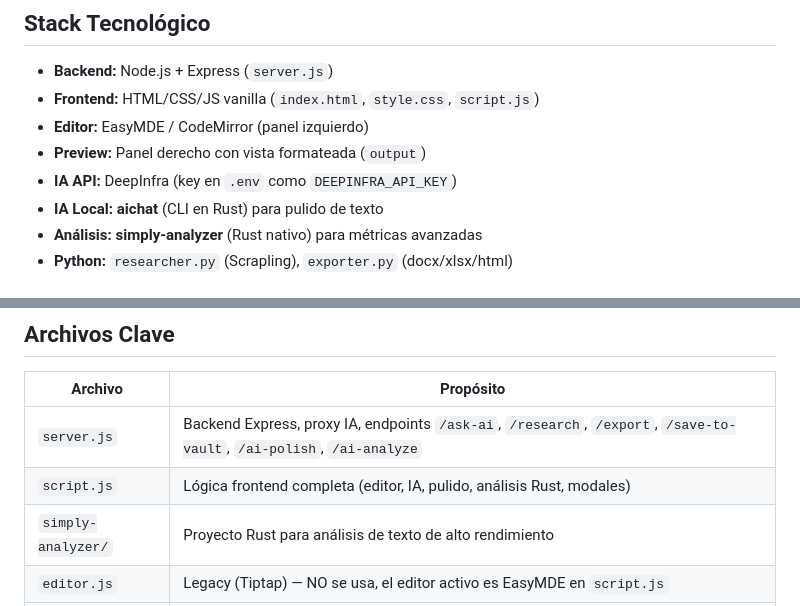
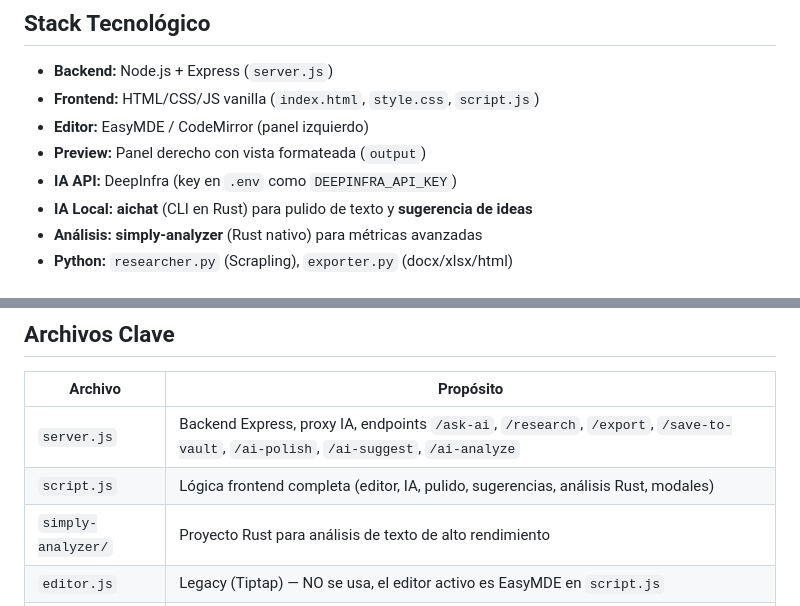
Before and after one commit to alexdechile/simply-apps, a Markdown page: memory.md, 2 parts joined by grey strips. Rendered like a GitHub page.

Commit message:
docs: actualizar memory.md con la capa de pensamiento sugerido

```diff
--- a/memory.md
+++ b/memory.md
@@ -20,7 +20,7 @@ Ahora la app corre como un servicio de fondo:
 - **Editor:** EasyMDE / CodeMirror (panel izquierdo)
 - **Preview:** Panel derecho con vista formateada (`output`)
 - **IA API:** DeepInfra (key en `.env` como `DEEPINFRA_API_KEY`)
-- **IA Local:** **aichat** (CLI en Rust) para pulido de texto
+- **IA Local:** **aichat** (CLI en Rust) para pulido de texto y **sugerencia de ideas**
 - **Análisis:** **simply-analyzer** (Rust nativo) para métricas avanzadas
 - **Python:** `researcher.py` (Scrapling), `exporter.py` (docx/xlsx/html)
 
@@ -32,8 +32,8 @@ Ahora la app corre como un servicio de fondo:
 ## Archivos Clave
 | Archivo | Propósito |
 |---|---|
-| `server.js` | Backend Express, proxy IA, endpoints `/ask-ai`, `/research`, `/export`, `/save-to-vault`, `/ai-polish`, `/ai-analyze` |
-| `script.js` | Lógica frontend completa (editor, IA, pulido, análisis Rust, modales) |
+| `server.js` | Backend Express, proxy IA, endpoints `/ask-ai`, `/research`, `/export`, `/save-to-vault`, `/ai-polish`, `/ai-suggest`, `/ai-analyze` |
+| `script.js` | Lógica frontend completa (editor, IA, pulido, sugerencias, análisis Rust, modales) |
 | `simply-analyzer/` | Proyecto Rust para análisis de texto de alto rendimiento |
 | `editor.js` | Legacy (Tiptap) — NO se usa, el editor activo es EasyMDE en `script.js` |
 | `index.html` | Estructura, modales, toolbar |
```
